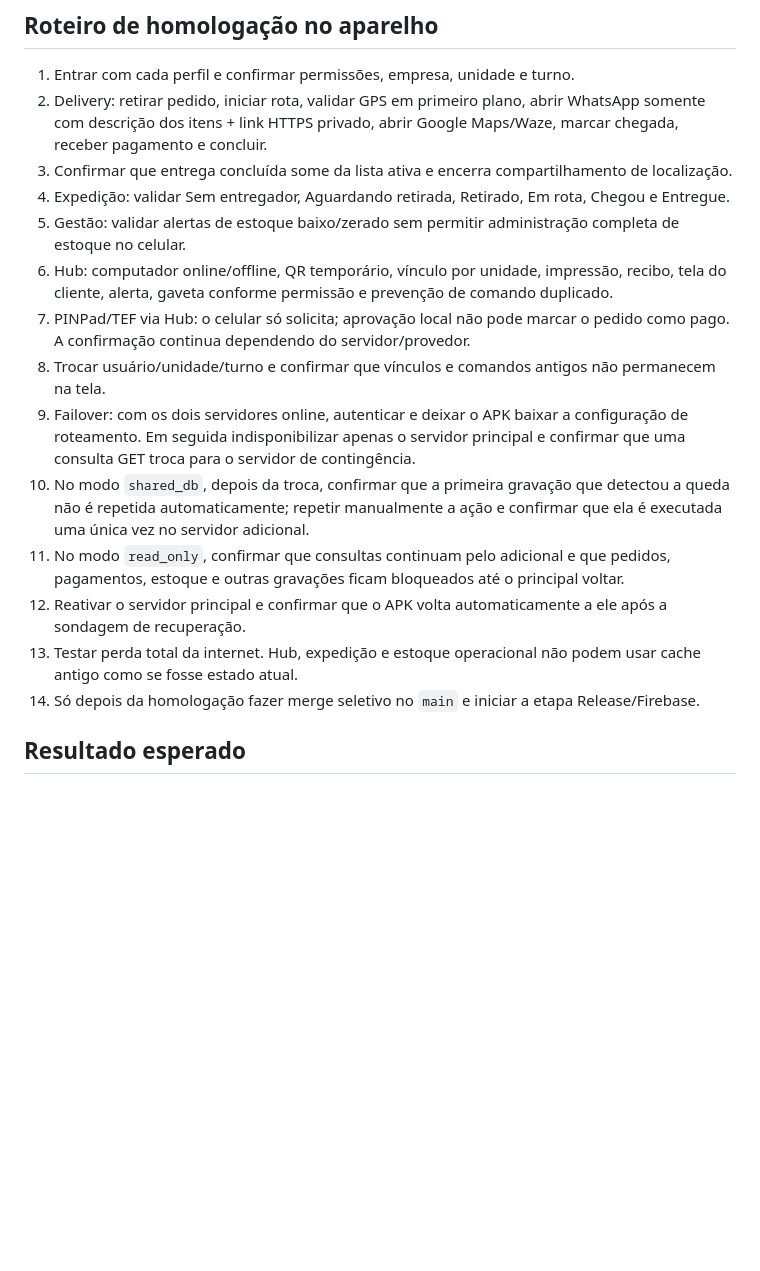
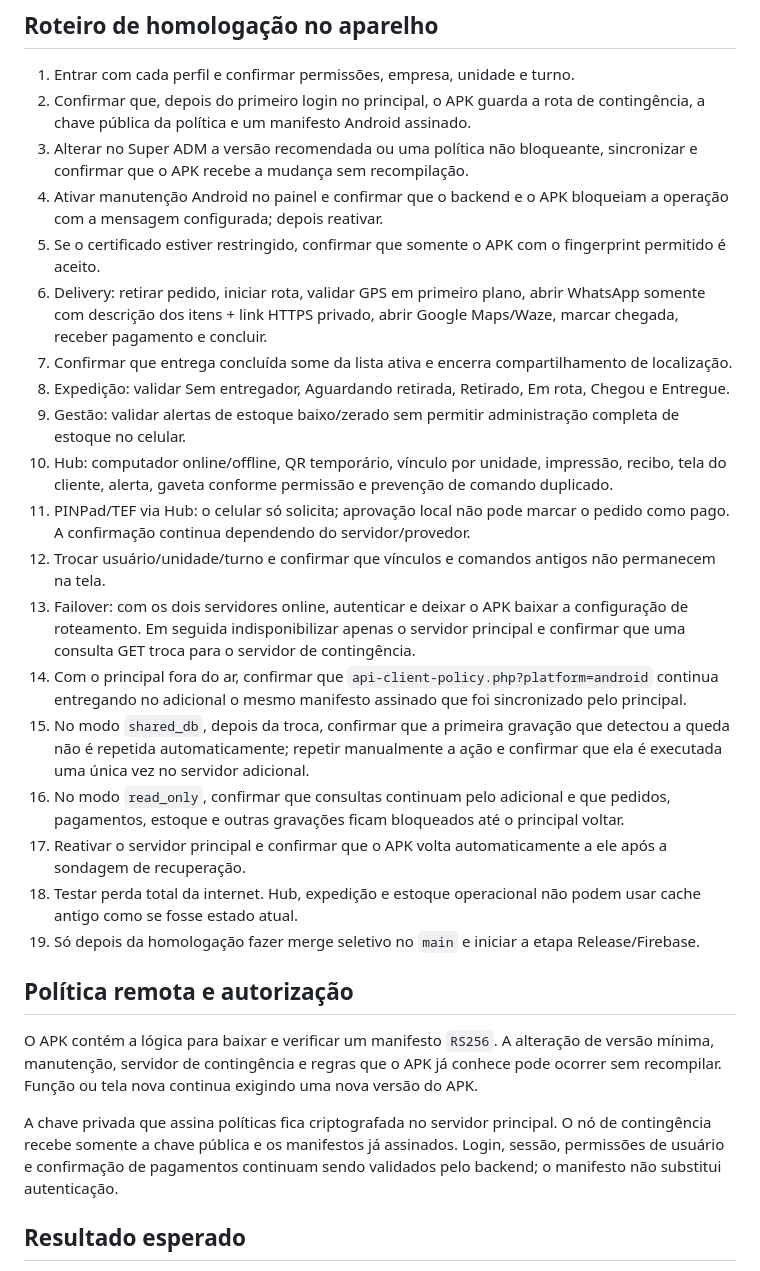
Before and after one commit to juliodelgadogui-collab/card-pio-, a Markdown page: mobile/eventmenu-go/PRE-COMPILACAO.md, the part around one of its changes. Rendered like a GitHub page; blank space fills up the shorter version.

Commit message:
Documenta homologação da autorização remota e bootstrap da contingência

```diff
--- a/mobile/eventmenu-go/PRE-COMPILACAO.md
+++ b/mobile/eventmenu-go/PRE-COMPILACAO.md
@@ -24,19 +28,30 @@ Para um build local de diagnóstico, a partir de `mobile/eventmenu-go`, usar `gr
 ## Roteiro de homologação no aparelho
 
 1. Entrar com cada perfil e confirmar permissões, empresa, unidade e turno.
-2. Delivery: retirar pedido, iniciar rota, validar GPS em primeiro plano, abrir WhatsApp somente com descrição dos itens + link HTTPS privado, abrir Google Maps/Waze, marcar chegada, receber pagamento e concluir.
-3. Confirmar que entrega concluída some da lista ativa e encerra compartilhamento de localização.
-4. Expedição: validar Sem entregador, Aguardando retirada, Retirado, Em rota, Chegou e Entregue.
-5. Gestão: validar alertas de estoque baixo/zerado sem permitir administração completa de estoque no celular.
-6. Hub: computador online/offline, QR temporário, vínculo por unidade, impressão, recibo, tela do cliente, alerta, gaveta conforme permissão e prevenção de comando duplicado.
-7. PINPad/TEF via Hub: o celular só solicita; aprovação local não pode marcar o pedido como pago. A confirmação continua dependendo do servidor/provedor.
-8. Trocar usuário/unidade/turno e confirmar que vínculos e comandos antigos não permanecem na tela.
-9. Failover: com os dois servidores online, autenticar e deixar o APK baixar a configuração de roteamento. Em seguida indisponibilizar apenas o servidor principal e confirmar que uma consulta GET troca para o servidor de contingência.
-10. No modo `shared_db`, depois da troca, confirmar que a primeira gravação que detectou a queda não é repetida automaticamente; repetir manualmente a ação e confirmar que ela é executada uma única vez no servidor adicional.
-11. No modo `read_only`, confirmar que consultas continuam pelo adicional e que pedidos, pagamentos, estoque e outras gravações ficam bloqueados até o principal voltar.
-12. Reativar o servidor principal e confirmar que o APK volta automaticamente a ele após a sondagem de recuperação.
-13. Testar perda total da internet. Hub, expedição e estoque operacional não podem usar cache antigo como se fosse estado atual.
-14. Só depois da homologação fazer merge seletivo no `main` e iniciar a etapa Release/Firebase.
+2. Confirmar que, depois do primeiro login no principal, o APK guarda a rota de contingência, a chave pública da política e um manifesto Android assinado.
+3. Alterar no Super ADM a versão recomendada ou uma política não bloqueante, sincronizar e confirmar que o APK recebe a mudança sem recompilação.
+4. Ativar manutenção Android no painel e confirmar que o backend e o APK bloqueiam a operação com a mensagem configurada; depois reativar.
+5. Se o certificado estiver restringido, confirmar que somente o APK com o fingerprint permitido é aceito.
+6. Delivery: retirar pedido, iniciar rota, validar GPS em primeiro plano, abrir WhatsApp somente com descrição dos itens + link HTTPS privado, abrir Google Maps/Waze, marcar chegada, receber pagamento e concluir.
+7. Confirmar que entrega concluída some da lista ativa e encerra compartilhamento de localização.
+8. Expedição: validar Sem entregador, Aguardando retirada, Retirado, Em rota, Chegou e Entregue.
+9. Gestão: validar alertas de estoque baixo/zerado sem permitir administração completa de estoque no celular.
+10. Hub: computador online/offline, QR temporário, vínculo por unidade, impressão, recibo, tela do cliente, alerta, gaveta conforme permissão e prevenção de comando duplicado.
+11. PINPad/TEF via Hub: o celular só solicita; aprovação local não pode marcar o pedido como pago. A confirmação continua dependendo do servidor/provedor.
+12. Trocar usuário/unidade/turno e confirmar que vínculos e comandos antigos não permanecem na tela.
+13. Failover: com os dois servidores online, autenticar e deixar o APK baixar a configuração de roteamento. Em seguida indisponibilizar apenas o servidor principal e confirmar que uma consulta GET troca para o servidor de contingência.
+14. Com o principal fora do ar, confirmar que `api-client-policy.php?platform=android` continua entregando no adicional o mesmo manifesto assinado que foi sincronizado pelo principal.
+15. No modo `shared_db`, depois da troca, confirmar que a primeira gravação que detectou a queda não é repetida automaticamente; repetir manualmente a ação e confirmar que ela é executada uma única vez no servidor adicional.
+16. No modo `read_only`, confirmar que consultas continuam pelo adicional e que pedidos, pagamentos, estoque e outras gravações ficam bloqueados até o principal voltar.
+17. Reativar o servidor principal e confirmar que o APK volta automaticamente a ele após a sondagem de recuperação.
+18. Testar perda total da internet. Hub, expedição e estoque operacional não podem usar cache antigo como se fosse estado atual.
+19. Só depois da homologação fazer merge seletivo no `main` e iniciar a etapa Release/Firebase.
+
+## Política remota e autorização
+
+O APK contém a lógica para baixar e verificar um manifesto `RS256`. A alteração de versão mínima, manutenção, servidor de contingência e regras que o APK já conhece pode ocorrer sem recompilar. Função ou tela nova continua exigindo uma nova versão do APK.
+
+A chave privada que assina políticas fica criptografada no servidor principal. O nó de contingência recebe somente a chave pública e os manifestos já assinados. Login, sessão, permissões de usuário e confirmação de pagamentos continuam sendo validados pelo backend; o manifesto não substitui autenticação.
 
 ## Resultado esperado
 
```
Also changed, not shown: other parts of mobile/eventmenu-go/PRE-COMPILACAO.md (+6 -2 lines).
